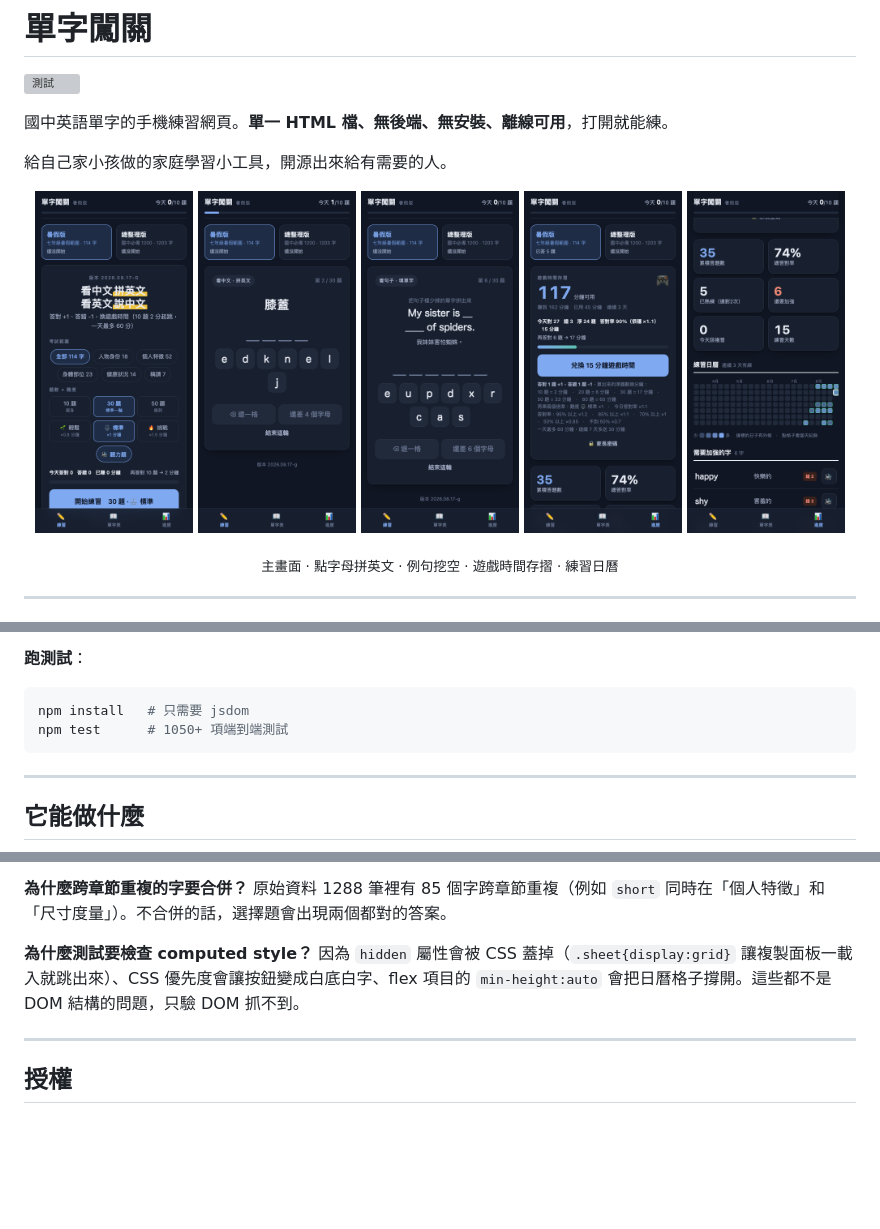
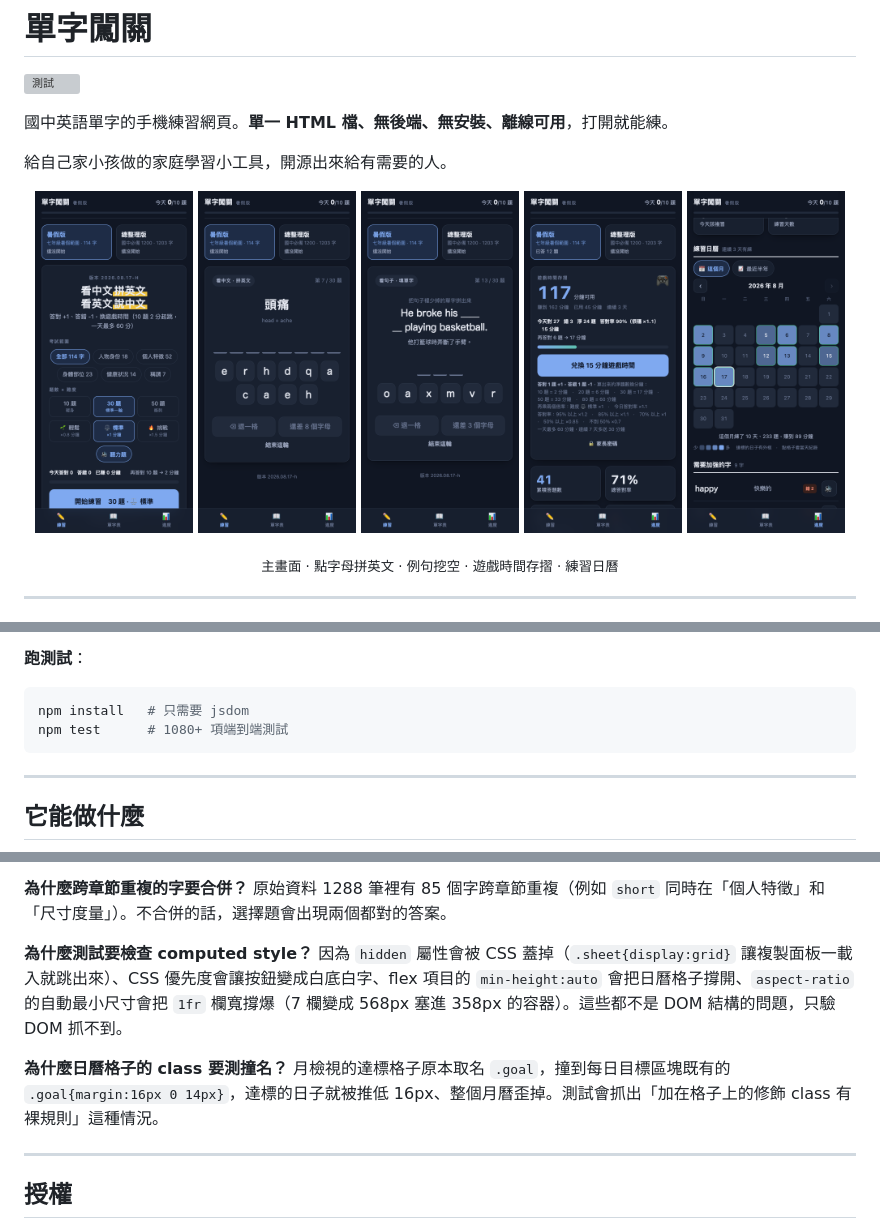
Before and after one commit to KU-isaki/vocab-quest-k7m2, a Markdown page: README.md, 3 parts joined by grey strips. Rendered like a GitHub page; pictures changed too: docs/01-home.png, docs/02-quiz.png, docs/03-cloze.png; blank space fills up the shorter version; grey boxes are pictures that could not be loaded.

````diff
--- a/README.md
+++ b/README.md
@@ -37,7 +37,7 @@ git clone https://github.com/KU-isaki/vocab-quest-k7m2.git
 
 ```bash
 npm install   # 只需要 jsdom
-npm test      # 1050+ 項端到端測試
+npm test      # 1080+ 項端到端測試
 ```
 
 ---
@@ -292,7 +292,9 @@ const EXAMPLES = {
 
 **為什麼跨章節重複的字要合併？** 原始資料 1288 筆裡有 85 個字跨章節重複（例如 `short` 同時在「個人特徵」和「尺寸度量」）。不合併的話，選擇題會出現兩個都對的答案。
 
-**為什麼測試要檢查 computed style？** 因為 `hidden` 屬性會被 CSS 蓋掉（`.sheet{display:grid}` 讓複製面板一載入就跳出來）、CSS 優先度會讓按鈕變成白底白字、flex 項目的 `min-height:auto` 會把日曆格子撐開。這些都不是 DOM 結構的問題，只驗 DOM 抓不到。
+**為什麼測試要檢查 computed style？** 因為 `hidden` 屬性會被 CSS 蓋掉（`.sheet{display:grid}` 讓複製面板一載入就跳出來）、CSS 優先度會讓按鈕變成白底白字、flex 項目的 `min-height:auto` 會把日曆格子撐開、`aspect-ratio` 的自動最小尺寸會把 `1fr` 欄寬撐爆（7 欄變成 568px 塞進 358px 的容器）。這些都不是 DOM 結構的問題，只驗 DOM 抓不到。
+
+**為什麼日曆格子的 class 要測撞名？** 月檢視的達標格子原本取名 `.goal`，撞到每日目標區塊既有的 `.goal{margin:16px 0 14px}`，達標的日子就被推低 16px、整個月曆歪掉。測試會抓出「加在格子上的修飾 class 有裸規則」這種情況。
 
 ---
 
````
Also changed, not shown: other parts of README.md (+1 -1 lines), docs/04-list.png, 4 other files.
